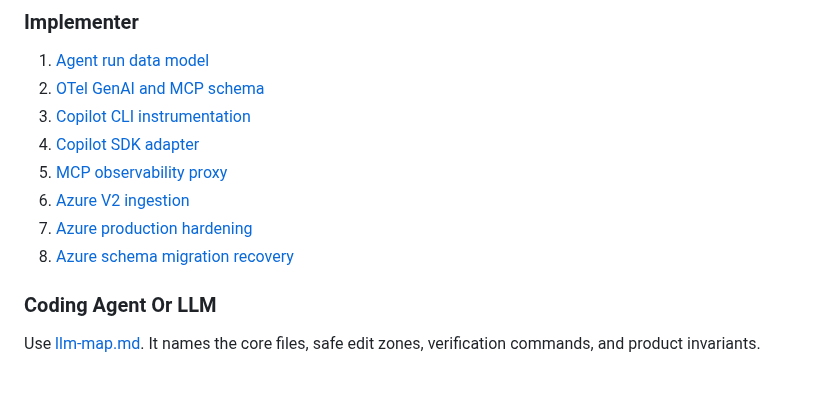
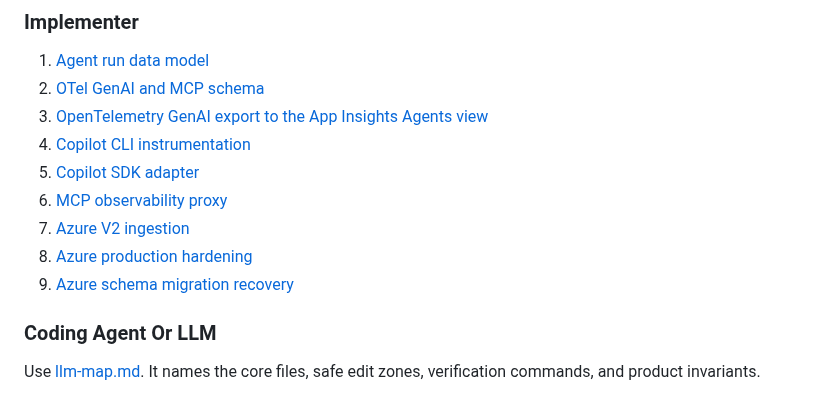
Before and after one commit to c-mongan/copilot-cli-agentops-azure, a Markdown page: docs/README.md, the part around the change. GitHub-like rendering.

```diff
--- a/docs/README.md
+++ b/docs/README.md
@@ -76,12 +76,13 @@ The master plan is the delivery and acceptance authority. The full requirements
 
 1. [Agent run data model](agent-run-data-model.md)
 2. [OTel GenAI and MCP schema](otel-genai-mcp-schema.md)
-3. [Copilot CLI instrumentation](copilot-cli-instrumentation.md)
-4. [Copilot SDK adapter](copilot-sdk-adapter.md)
-5. [MCP observability proxy](mcp-observability-proxy.md)
-6. [Azure V2 ingestion](azure-v2-ingestion.md)
-7. [Azure production hardening](azure-production-hardening.md)
-8. [Azure schema migration recovery](azure-schema-migration-recovery.md)
+3. [OpenTelemetry GenAI export to the App Insights Agents view](otel-genai.md)
+4. [Copilot CLI instrumentation](copilot-cli-instrumentation.md)
+5. [Copilot SDK adapter](copilot-sdk-adapter.md)
+6. [MCP observability proxy](mcp-observability-proxy.md)
+7. [Azure V2 ingestion](azure-v2-ingestion.md)
+8. [Azure production hardening](azure-production-hardening.md)
+9. [Azure schema migration recovery](azure-schema-migration-recovery.md)
 
 ### Coding Agent Or LLM
 
```
Also changed, not shown: README.md (+1 -0 lines), docs/otel-genai-mcp-schema.md (+2 -0 lines), docs/otel-genai.md (added, +124 -0 lines), docs/images/otel-genai-kql-readback.png (added), 8 other files.
